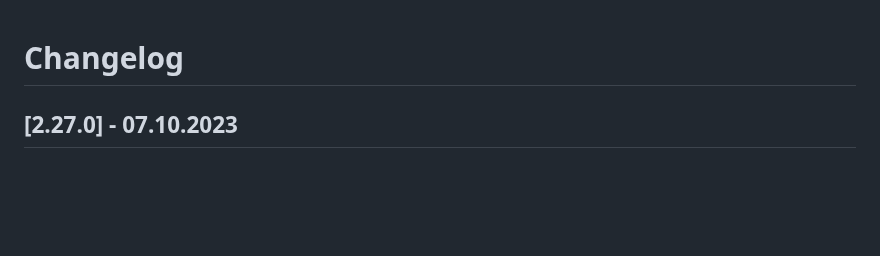
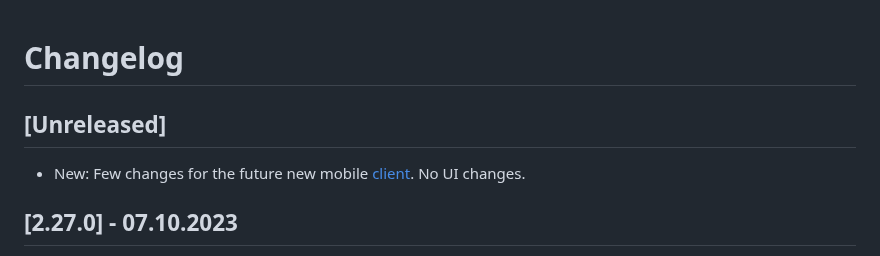
Before and after one commit to vsimakhin/web-logbook, a Markdown page: CHANGELOG.md, the part around the change. Rendered like a GitHub page; blank space fills up the shorter version.

Commit message:
update changelog

```diff
--- a/CHANGELOG.md
+++ b/CHANGELOG.md
@@ -1,4 +1,8 @@
 # Changelog
+
+## [Unreleased]
+
+- New: Few changes for the future new mobile [client](https://github.com/vsimakhin/web-logbook-mobile-ionic). No UI changes.
 
 ## [2.27.0] - 07.10.2023
 
```
